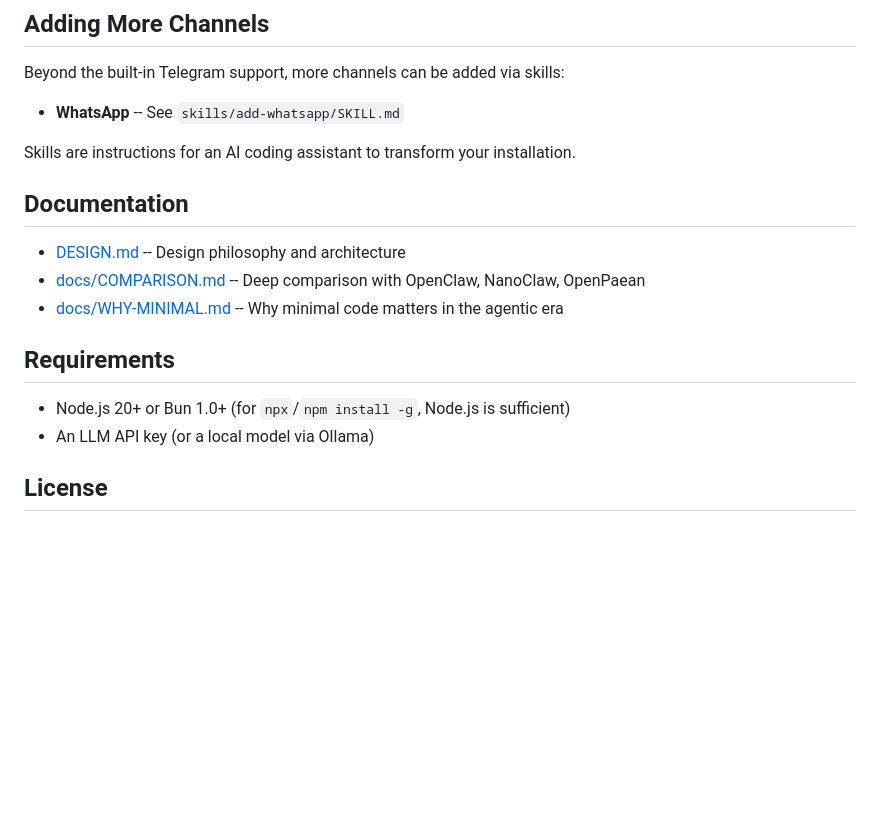
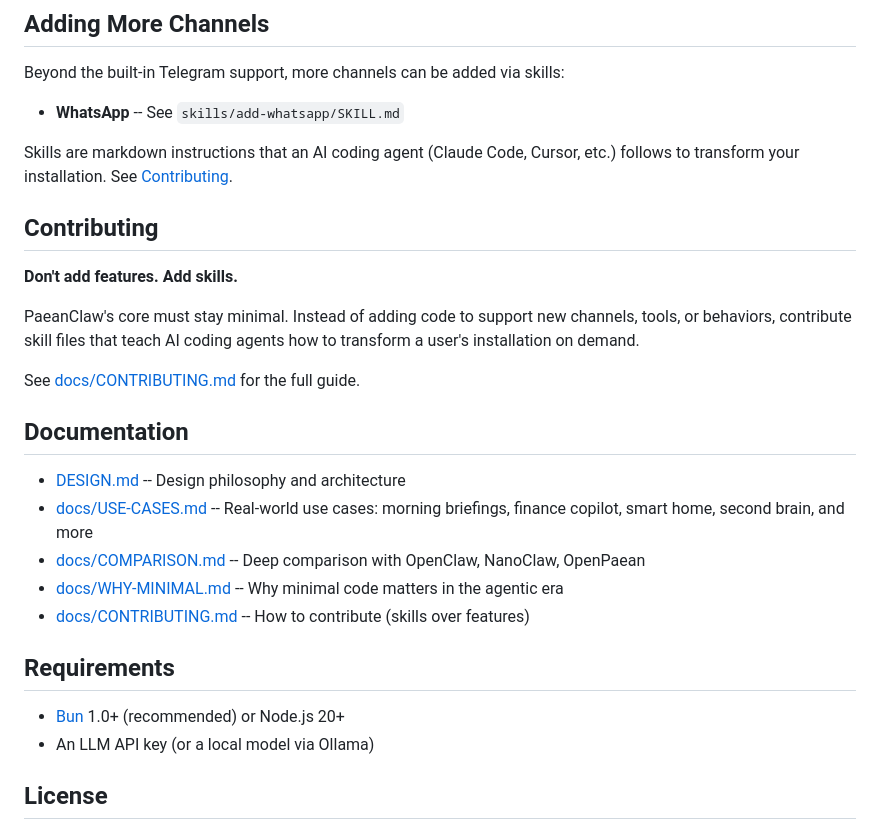
Before and after one commit to paean-ai/paeanclaw, a Markdown page: README.md, the part around one of its changes. Drawn GitHub-style; blank space fills up the shorter version.

```diff
--- a/README.md
+++ b/README.md
@@ -260,17 +262,27 @@ Beyond the built-in Telegram support, more channels can be added via skills:
 
 - **WhatsApp** -- See `skills/add-whatsapp/SKILL.md`
 
-Skills are instructions for an AI coding assistant to transform your installation.
+Skills are markdown instructions that an AI coding agent (Claude Code, Cursor, etc.) follows to transform your installation. See [Contributing](docs/CONTRIBUTING.md).
+
+## Contributing
+
+**Don't add features. Add skills.**
+
+PaeanClaw's core must stay minimal. Instead of adding code to support new channels, tools, or behaviors, contribute skill files that teach AI coding agents how to transform a user's installation on demand.
+
+See [docs/CONTRIBUTING.md](docs/CONTRIBUTING.md) for the full guide.
 
 ## Documentation
 
 - [DESIGN.md](DESIGN.md) -- Design philosophy and architecture
+- [docs/USE-CASES.md](docs/USE-CASES.md) -- Real-world use cases: morning briefings, finance copilot, smart home, second brain, and more
 - [docs/COMPARISON.md](docs/COMPARISON.md) -- Deep comparison with OpenClaw, NanoClaw, OpenPaean
 - [docs/WHY-MINIMAL.md](docs/WHY-MINIMAL.md) -- Why minimal code matters in the agentic era
+- [docs/CONTRIBUTING.md](docs/CONTRIBUTING.md) -- How to contribute (skills over features)
 
 ## Requirements
 
-- Node.js 20+ or Bun 1.0+ (for `npx`/`npm install -g`, Node.js is sufficient)
+- [Bun](https://bun.sh) 1.0+ (recommended) or Node.js 20+
 - An LLM API key (or a local model via Ollama)
 
 ## License
```
Also changed, not shown: other parts of README.md (+20 -18 lines), docs/CONTRIBUTING.md (added, +181 -0 lines), docs/USE-CASES.md (added, +476 -0 lines).
